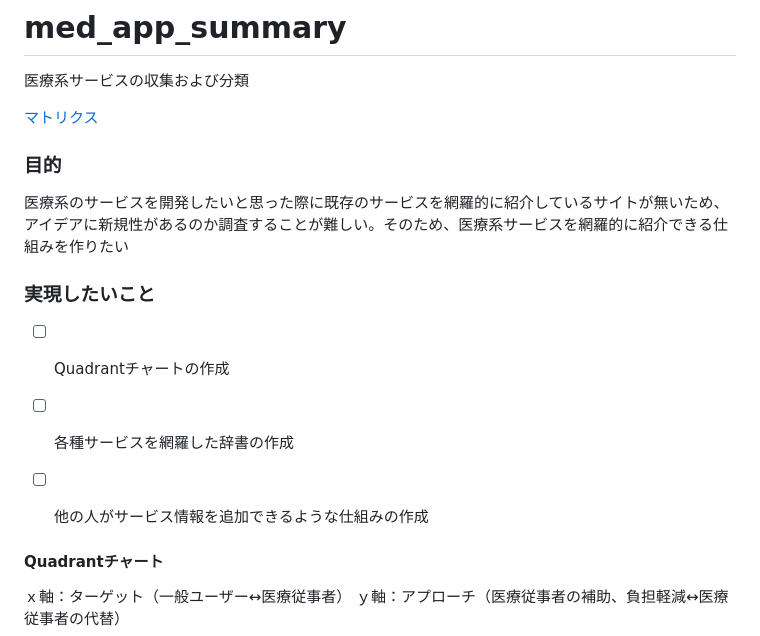
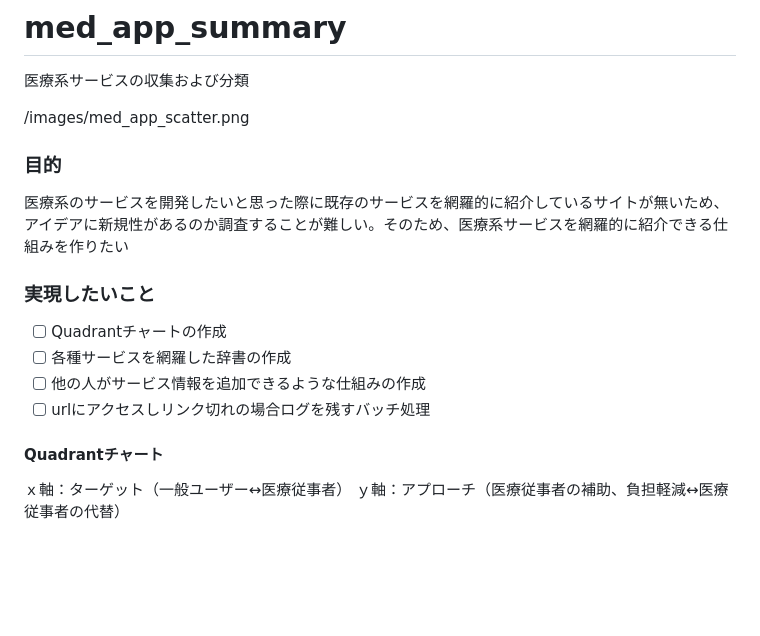
Before and after one commit to hayathine/med_app_summary, a Markdown page: README.md, the part around the change printed below. Rendered like a GitHub page; blank space fills up the shorter version.

```diff
--- a/README.md
+++ b/README.md
@@ -2,19 +2,18 @@
 
 医療系サービスの収集および分類
 
-[マトリクス](med_app_scatter.html)
+/images/med_app_scatter.png
 
 ### 目的
 
 医療系のサービスを開発したいと思った際に既存のサービスを網羅的に紹介しているサイトが無いため、アイデアに新規性があるのか調査することが難しい。そのため、医療系サービスを網羅的に紹介できる仕組みを作りたい
-
 
 ### 実現したいこと
 
 - [ ] Quadrantチャートの作成
 - [ ] 各種サービスを網羅した辞書の作成
 - [ ] 他の人がサービス情報を追加できるような仕組みの作成
-
+- [ ] urlにアクセスしリンク切れの場合ログを残すバッチ処理
 
 #### Quadrantチャート
 
```
Also changed, not shown: other parts of README.md (+0 -2 lines), images/med_app_scatter.png (added), 2 other files.
